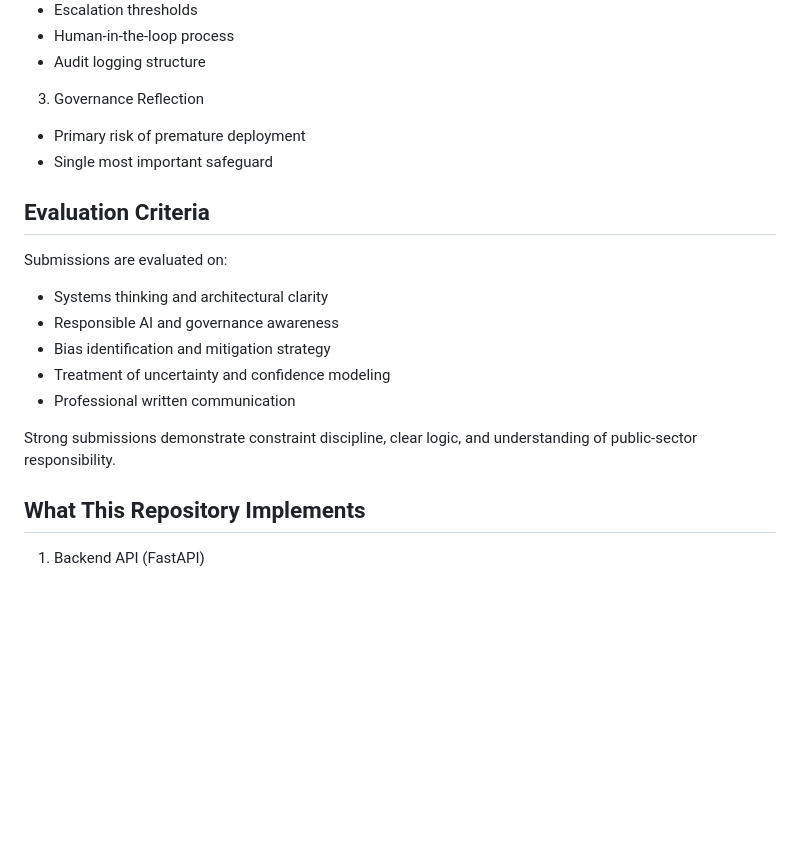
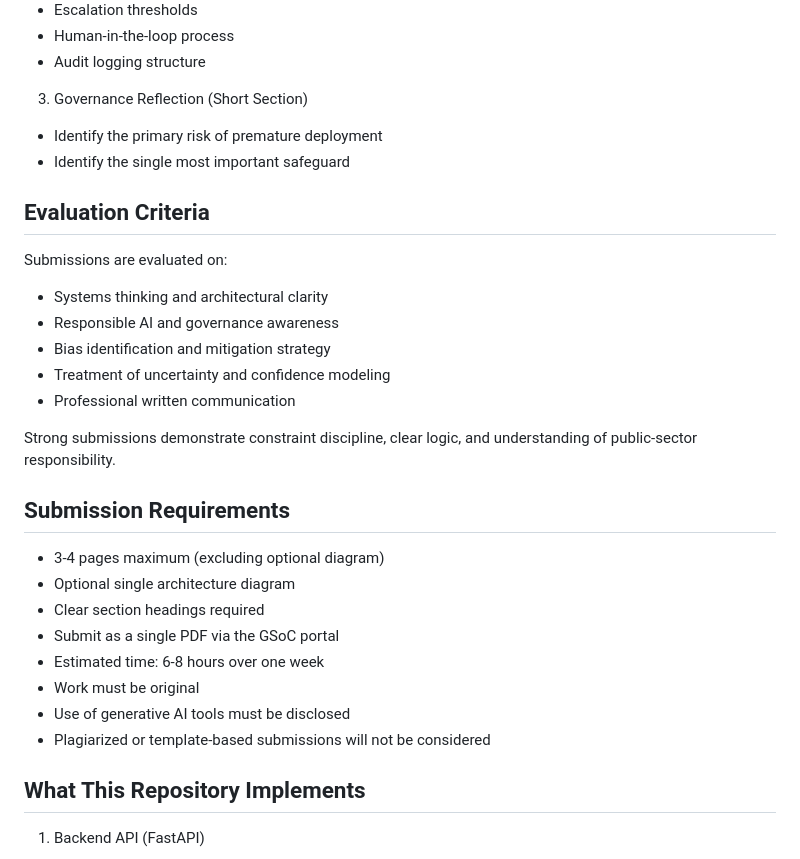
Before and after one commit to fallofpheonix/AI4MH, a Markdown page: README.md, the part around the change. GitHub-like rendering; blank space fills up the shorter version.

Commit message:
Update README with submission requirements and governance reflection wording

```diff
--- a/README.md
+++ b/README.md
@@ -36,9 +36,9 @@ Within 72 hours, multiple Alabama counties show increased negative sentiment and
 - Human-in-the-loop process
 - Audit logging structure
 
-3. Governance Reflection
-- Primary risk of premature deployment
-- Single most important safeguard
+3. Governance Reflection (Short Section)
+- Identify the primary risk of premature deployment
+- Identify the single most important safeguard
 
 ## Evaluation Criteria
 
@@ -51,6 +51,17 @@ Submissions are evaluated on:
 - Professional written communication
 
 Strong submissions demonstrate constraint discipline, clear logic, and understanding of public-sector responsibility.
+
+## Submission Requirements
+
+- 3-4 pages maximum (excluding optional diagram)
+- Optional single architecture diagram
+- Clear section headings required
+- Submit as a single PDF via the GSoC portal
+- Estimated time: 6-8 hours over one week
+- Work must be original
+- Use of generative AI tools must be disclosed
+- Plagiarized or template-based submissions will not be considered
 
 ## What This Repository Implements
 
```
